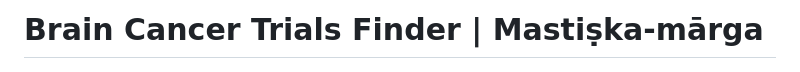
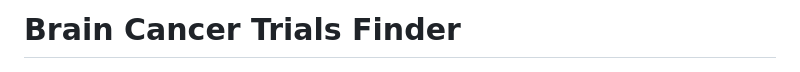
Before and after one commit to prazg/brain_trials_finder, a Markdown page: README.md, the part around the change. Rendered like a GitHub page.

```diff
--- a/README.md
+++ b/README.md
@@ -1,4 +1,4 @@
-# Brain Cancer Trials Finder | Mastiṣka-mārga
+# Brain Cancer Trials Finder
 
 ![PRECISE-GBM Logo](logo_precise.png)
 
```
